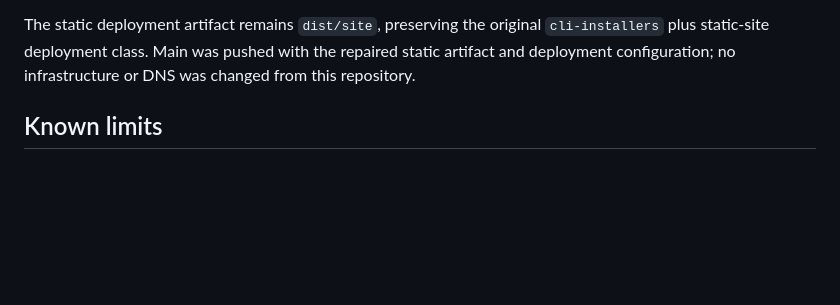
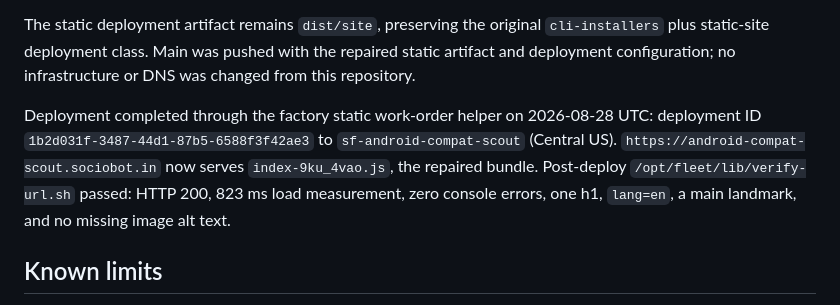
Before and after one commit to B-Divyesh/sf-android-compat-scout, a Markdown page: .factory/handoff.md, the part around the change. GitHub-like rendering; blank space fills up the shorter version.

Commit message:
docs: record static deployment verification

```diff
--- a/.factory/handoff.md
+++ b/.factory/handoff.md
@@ -39,6 +39,8 @@ Tag `v0.1.2` completed successfully in GitHub Actions run `33198625222` on 2026-
 
 The static deployment artifact remains `dist/site`, preserving the original `cli-installers` plus static-site deployment class. Main was pushed with the repaired static artifact and deployment configuration; no infrastructure or DNS was changed from this repository.
 
+Deployment completed through the factory static work-order helper on 2026-08-28 UTC: deployment ID `1b2d031f-3487-44d1-87b5-6588f3f42ae3` to `sf-android-compat-scout` (Central US). `https://android-compat-scout.sociobot.in` now serves `index-9ku_4vao.js`, the repaired bundle. Post-deploy `/opt/fleet/lib/verify-url.sh` passed: HTTP 200, 823 ms load measurement, zero console errors, one h1, `lang=en`, a main landmark, and no missing image alt text.
+
 ## Known limits
 
 No physical Android device was available in this worker. The ADB collector is covered with a fake executable for command sequencing and redaction; live USB authorization and OEM-specific output still need device smoke testing after release.
```
